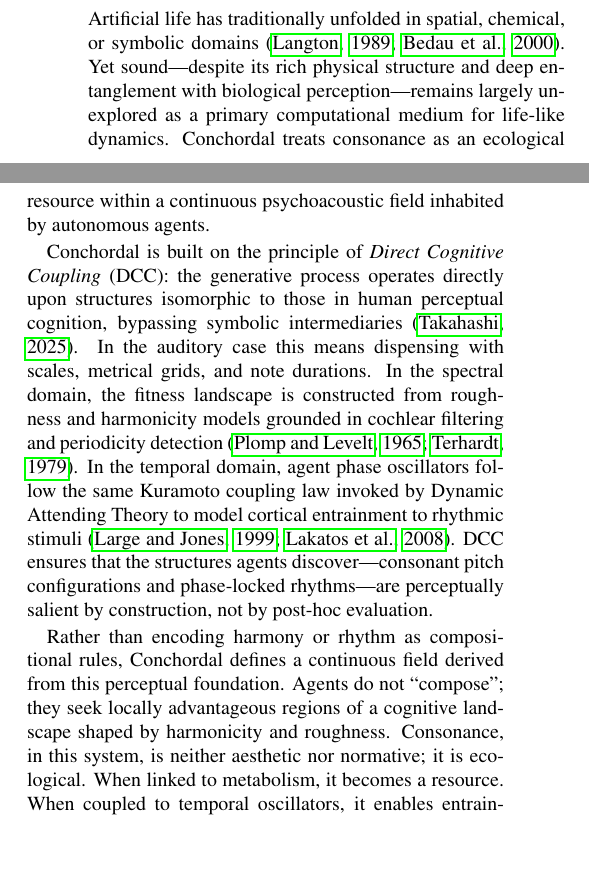
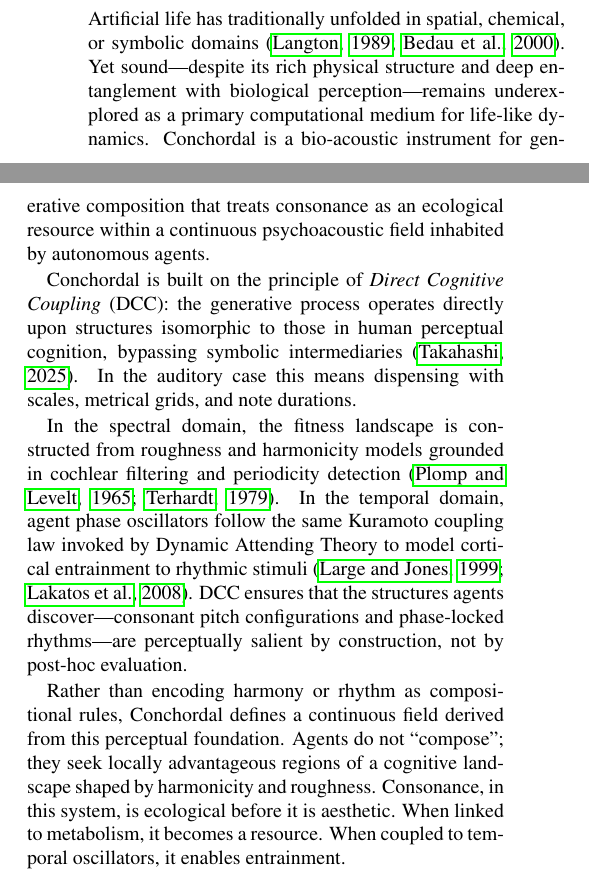
Before and after one commit to ktakahashi74/conc-paper-2026, a LaTeX paper (main.tex): two parts of the columns of page 1 of 12, joined at a grey line, cut so that both start at the same text, the shorter picture padded with empty space. Compiled offline with pdfLaTeX.

Commit message:
Polish Introduction: align with abstract framing and fix experiment mapping
- Add 'bio-acoustic instrument' identity to match abstract
- 'largely unexplored' → 'underexplored' to match Related Work scope
- Split DCC paragraph for readability
- 'neither aesthetic nor normative' → 'ecological before aesthetic' to
  align with ecological-aesthetic duality conclusion
- Fix E1 as 'landscape structure' not 'self-organization'

Co-Authored-By: Claude Sonnet 4.6 <noreply@anthropic.com>

```diff
--- a/main.tex
+++ b/main.tex
@@ -105,11 +105,13 @@ This paper introduces \textit{Conchordal}, a bio-acoustic instrument for generat
 
 \section{Introduction}
 
-Artificial life has traditionally unfolded in spatial, chemical, or symbolic domains \citep{langton1989,bedau2000}. Yet sound—despite its rich physical structure and deep entanglement with biological perception—remains largely unexplored as a primary computational medium for life-like dynamics. Conchordal treats consonance as an ecological resource within a continuous psychoacoustic field inhabited by autonomous agents.
+Artificial life has traditionally unfolded in spatial, chemical, or symbolic domains \citep{langton1989,bedau2000}. Yet sound—despite its rich physical structure and deep entanglement with biological perception—remains underexplored as a primary computational medium for life-like dynamics. Conchordal is a bio-acoustic instrument for generative composition that treats consonance as an ecological resource within a continuous psychoacoustic field inhabited by autonomous agents.
 
-Conchordal is built on the principle of \emph{Direct Cognitive Coupling} (DCC): the generative process operates directly upon structures isomorphic to those in human perceptual cognition, bypassing symbolic intermediaries \citep{conchordal2025}. In the auditory case this means dispensing with scales, metrical grids, and note durations. In the spectral domain, the fitness landscape is constructed from roughness and harmonicity models grounded in cochlear filtering and periodicity detection \citep{plomp1965,terhardt1979}. In the temporal domain, agent phase oscillators follow the same Kuramoto coupling law invoked by Dynamic Attending Theory to model cortical entrainment to rhythmic stimuli \citep{large1999,lakatos2008}. DCC ensures that the structures agents discover—consonant pitch configurations and phase-locked rhythms—are perceptually salient by construction, not by post-hoc evaluation.
+Conchordal is built on the principle of \emph{Direct Cognitive Coupling} (DCC): the generative process operates directly upon structures isomorphic to those in human perceptual cognition, bypassing symbolic intermediaries \citep{conchordal2025}. In the auditory case this means dispensing with scales, metrical grids, and note durations.
 
-Rather than encoding harmony or rhythm as compositional rules, Conchordal defines a continuous field derived from this perceptual foundation. Agents do not “compose”; they seek locally advantageous regions of a cognitive landscape shaped by harmonicity and roughness. Consonance, in this system, is neither aesthetic nor normative; it is ecological. When linked to metabolism, it becomes a resource. When coupled to temporal oscillators, it enables entrainment.
+In the spectral domain, the fitness landscape is constructed from roughness and harmonicity models grounded in cochlear filtering and periodicity detection \citep{plomp1965,terhardt1979}. In the temporal domain, agent phase oscillators follow the same Kuramoto coupling law invoked by Dynamic Attending Theory to model cortical entrainment to rhythmic stimuli \citep{large1999,lakatos2008}. DCC ensures that the structures agents discover—consonant pitch configurations and phase-locked rhythms—are perceptually salient by construction, not by post-hoc evaluation.
+
+Rather than encoding harmony or rhythm as compositional rules, Conchordal defines a continuous field derived from this perceptual foundation. Agents do not “compose”; they seek locally advantageous regions of a cognitive landscape shaped by harmonicity and roughness. Consonance, in this system, is ecological before it is aesthetic. When linked to metabolism, it becomes a resource. When coupled to temporal oscillators, it enables entrainment.
 
 \subsection*{Related Work}
 
```
Also changed, not shown: main.tex (2 more changed lines).
